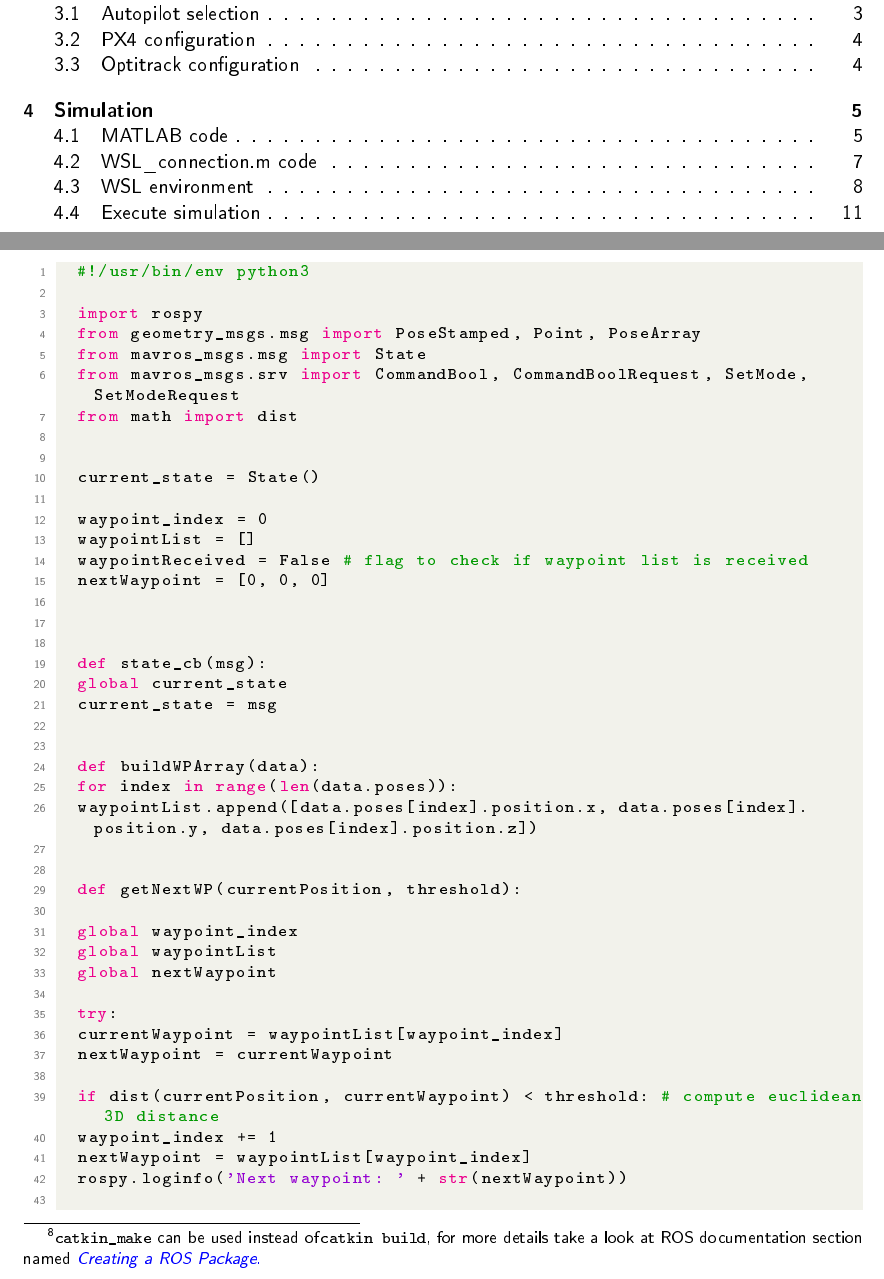
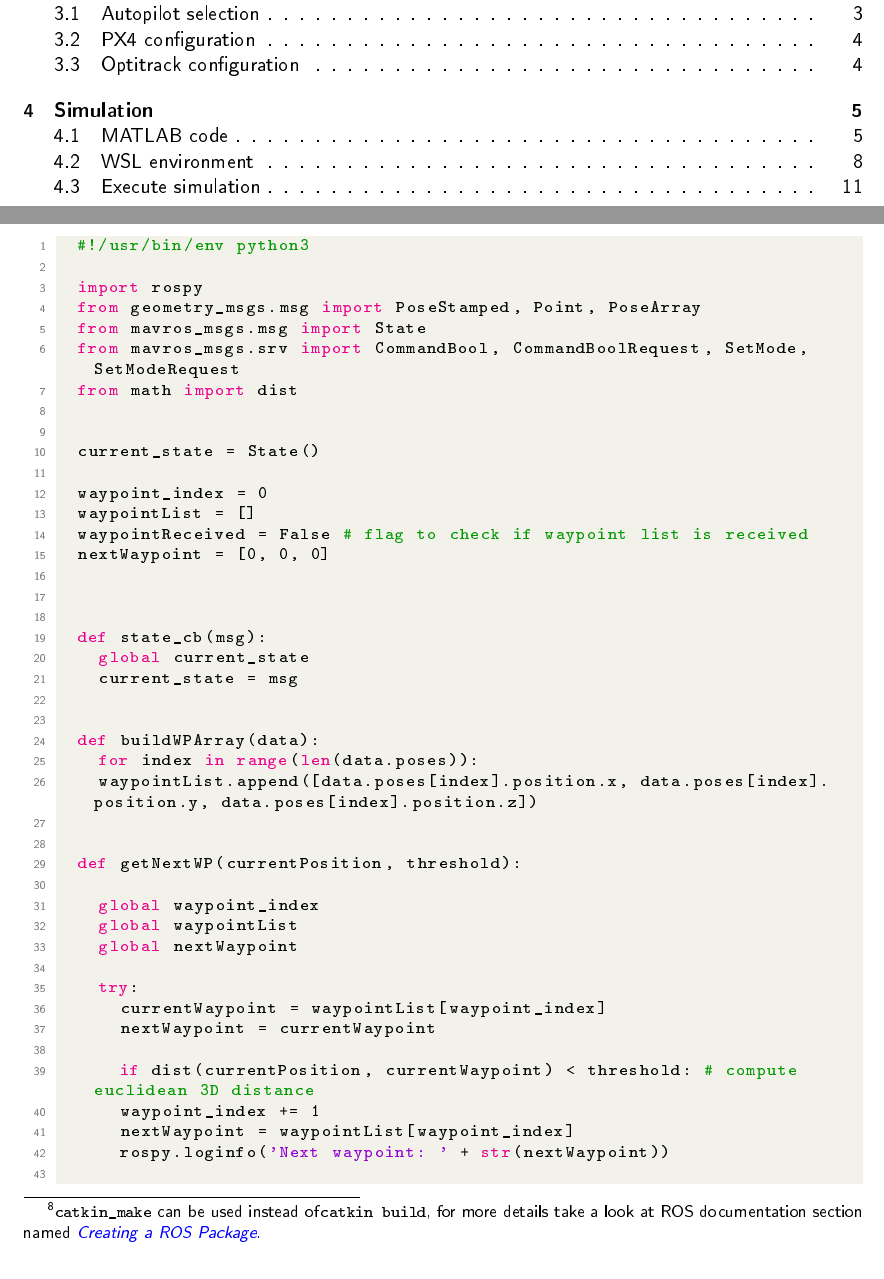
Before and after one commit to paoloelle/CPP-drones, a LaTeX document (report/main.tex, which reads report/sections/simulation.tex): two parts of pages 1 and 10 of 14, joined at a grey line, cut so that both start at the same text. The pictures show the PDF file report/main.pdf that the author committed with the source.

Commit message:
minor adjustement report

```diff
--- a/report/sections/simulation.tex
+++ b/report/sections/simulation.tex
@@ -21,7 +21,7 @@ The first section allows the user to select an area by specifying the latitude a
 The next section is devoted to the application of the \ac{cpp} algorithm to the selected area, it returns a 2D or 3D waypoints, these last ones will be passed to the simulator through the \texttt{WSL\_connection.m} file.
 \lstinputlisting[language=Octave, linerange={39-74}, firstnumber=39]{../simulator/main.m}
 
-\subsection{WSL\_connection.m code}
+\subsection*{WSL\_connection.m code}
 This script is responsible for the connection with \ac{wsl}, which means that allows MATLAB to interact with the rostopic executed on \ac{wsl}, it automatically recovers the ip addresses needed
 \footnote{This code is tested in Windows system, to recover the addresses through Windows terminal and ubuntu shell type the following commands:
 \begin{itemize}
```
Also changed, not shown: report/main.pdf, report/sections/simulation.tex (1 more changed lines), 5 other files. Lines whose indentation alone changed are shown as unchanged.
